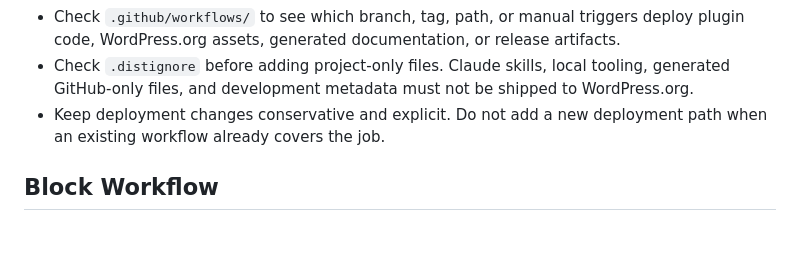
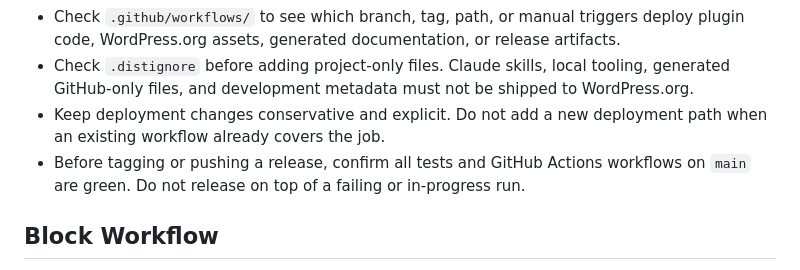
Before and after one commit to mtoensing/simpletoc, a Markdown page: AGENTS.md, the part around the change. GitHub-like rendering; blank space fills up the shorter version.

Commit message:
Require green CI before releases in AGENTS.md
Co-Authored-By: Claude Sonnet 5 <noreply@anthropic.com>

```diff
--- a/AGENTS.md
+++ b/AGENTS.md
@@ -38,6 +38,7 @@ Follow these rules for all changes in this WordPress plugin repository.
 - Check `.github/workflows/` to see which branch, tag, path, or manual triggers deploy plugin code, WordPress.org assets, generated documentation, or release artifacts.
 - Check `.distignore` before adding project-only files. Claude skills, local tooling, generated GitHub-only files, and development metadata must not be shipped to WordPress.org.
 - Keep deployment changes conservative and explicit. Do not add a new deployment path when an existing workflow already covers the job.
+- Before tagging or pushing a release, confirm all tests and GitHub Actions workflows on `main` are green. Do not release on top of a failing or in-progress run.
 
 ## Block Workflow
 
```
